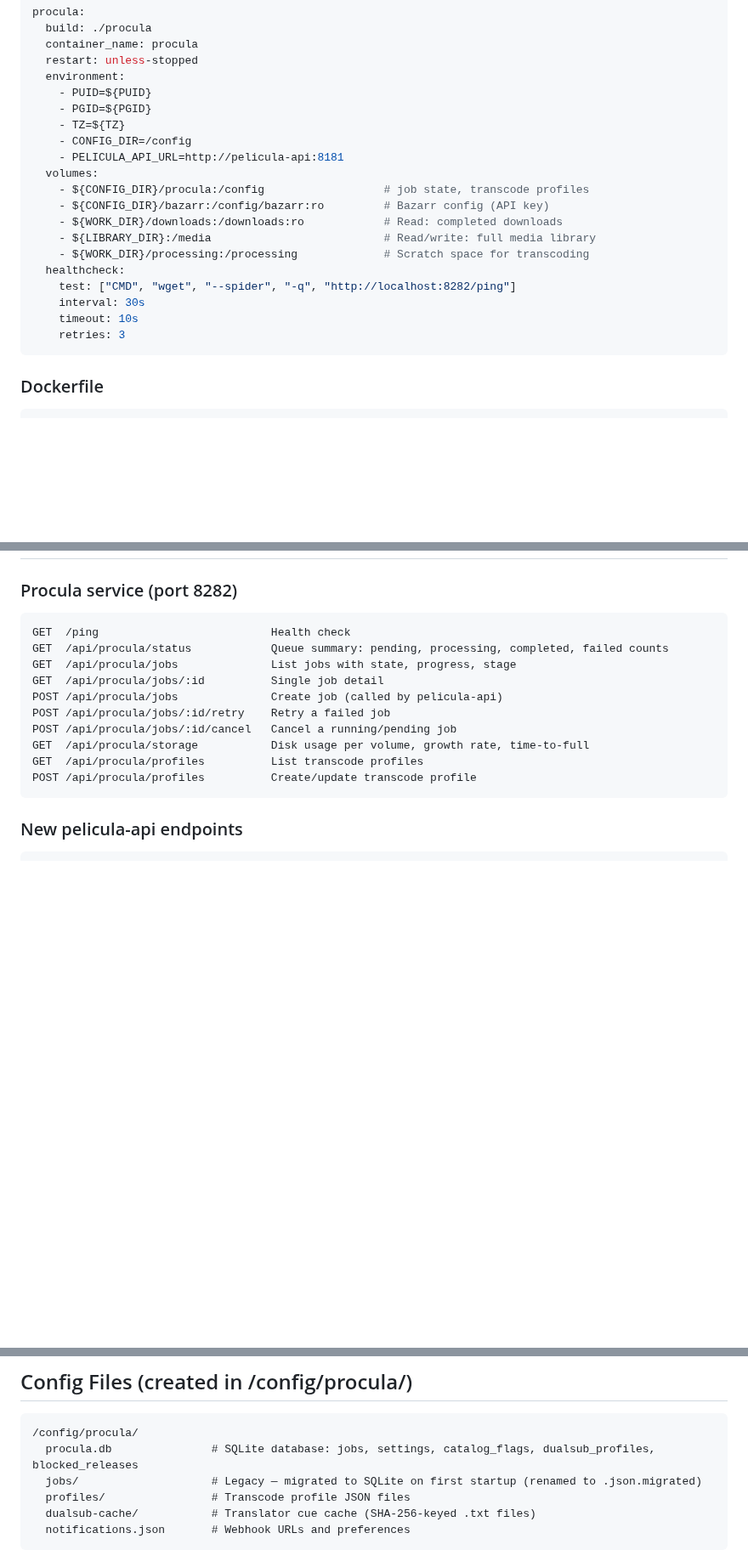
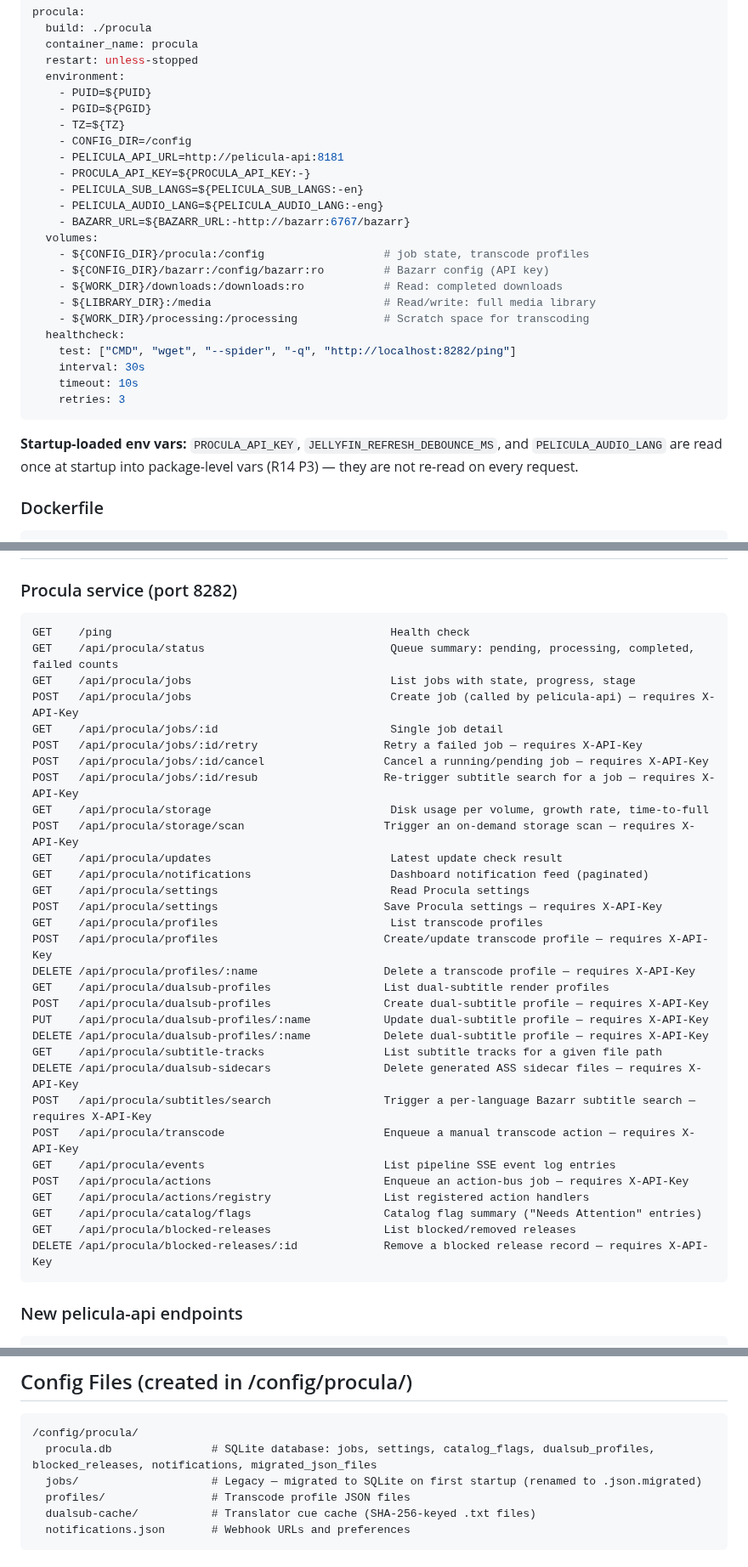
Before and after one commit to peligwen/pelicula, a Markdown page: docs/PROCULA.md, 3 parts joined by grey strips. Shown at 85% size. Drawn GitHub-style; blank space fills up the shorter version.

Commit message:
docs: align PELIGROSA.md and PROCULA.md with R14/R16.5 state
PELIGROSA.md surgical additions:
- R16.5 context-propagation invariant note in Authentication section
  (r.Context() flows through JellyfinClient + Fulfiller after R16.5 P3+P4
  closed the last context.Background bridges)
- Reading the Code file table: added operators_http.go + roles.go
  (both were missing)

PROCULA.md surgical additions:
- Container Definition YAML updated to include 4 env vars present in
  compose but missing from doc: PROCULA_API_KEY, PELICULA_SUB_LANGS,
  PELICULA_AUDIO_LANG, BAZARR_URL
- Startup-loaded env note (R14 P3 — three vars read once at startup
  into package-level vars, not per-request)
- procula.db tables list: appended `notifications` and
  `migrated_json_files` (R14 P4)
- API Endpoints catalog expanded from 10 to 30 entries (was missing
  ~20 actual mux.HandleFunc registrations)

Co-Authored-By: Claude Opus 4.7 <noreply@anthropic.com>

````diff
--- a/docs/PROCULA.md
+++ b/docs/PROCULA.md
@@ -57,6 +57,10 @@ procula:
     - TZ=${TZ}
     - CONFIG_DIR=/config
     - PELICULA_API_URL=http://pelicula-api:8181
+    - PROCULA_API_KEY=${PROCULA_API_KEY:-}
+    - PELICULA_SUB_LANGS=${PELICULA_SUB_LANGS:-en}
+    - PELICULA_AUDIO_LANG=${PELICULA_AUDIO_LANG:-eng}
+    - BAZARR_URL=${BAZARR_URL:-http://bazarr:6767/bazarr}
   volumes:
     - ${CONFIG_DIR}/procula:/config                  # job state, transcode profiles
     - ${CONFIG_DIR}/bazarr:/config/bazarr:ro         # Bazarr config (API key)
@@ -69,6 +73,8 @@ procula:
     timeout: 10s
     retries: 3
 ```
+
+**Startup-loaded env vars:** `PROCULA_API_KEY`, `JELLYFIN_REFRESH_DEBOUNCE_MS`, and `PELICULA_AUDIO_LANG` are read once at startup into package-level vars (R14 P3) — they are not re-read on every request.
 
 ### Dockerfile
 
@@ -98,16 +104,37 @@ No CGO — pure-Go build. FFprobe is bundled as part of the `ffmpeg` Alpine pack
 ### Procula service (port 8282)
 
 ```
-GET  /ping                          Health check
-GET  /api/procula/status            Queue summary: pending, processing, completed, failed counts
-GET  /api/procula/jobs              List jobs with state, progress, stage
-GET  /api/procula/jobs/:id          Single job detail
-POST /api/procula/jobs              Create job (called by pelicula-api)
-POST /api/procula/jobs/:id/retry    Retry a failed job
-POST /api/procula/jobs/:id/cancel   Cancel a running/pending job
-GET  /api/procula/storage           Disk usage per volume, growth rate, time-to-full
-GET  /api/procula/profiles          List transcode profiles
-POST /api/procula/profiles          Create/update transcode profile
+GET    /ping                                          Health check
+GET    /api/procula/status                            Queue summary: pending, processing, completed, failed counts
+GET    /api/procula/jobs                              List jobs with state, progress, stage
+POST   /api/procula/jobs                              Create job (called by pelicula-api) — requires X-API-Key
+GET    /api/procula/jobs/:id                          Single job detail
+POST   /api/procula/jobs/:id/retry                   Retry a failed job — requires X-API-Key
+POST   /api/procula/jobs/:id/cancel                  Cancel a running/pending job — requires X-API-Key
+POST   /api/procula/jobs/:id/resub                   Re-trigger subtitle search for a job — requires X-API-Key
+GET    /api/procula/storage                           Disk usage per volume, growth rate, time-to-full
+POST   /api/procula/storage/scan                     Trigger an on-demand storage scan — requires X-API-Key
+GET    /api/procula/updates                           Latest update check result
+GET    /api/procula/notifications                     Dashboard notification feed (paginated)
+GET    /api/procula/settings                          Read Procula settings
+POST   /api/procula/settings                         Save Procula settings — requires X-API-Key
+GET    /api/procula/profiles                          List transcode profiles
+POST   /api/procula/profiles                         Create/update transcode profile — requires X-API-Key
+DELETE /api/procula/profiles/:name                   Delete a transcode profile — requires X-API-Key
+GET    /api/procula/dualsub-profiles                 List dual-subtitle render profiles
+POST   /api/procula/dualsub-profiles                 Create dual-subtitle profile — requires X-API-Key
+PUT    /api/procula/dualsub-profiles/:name           Update dual-subtitle profile — requires X-API-Key
+DELETE /api/procula/dualsub-profiles/:name           Delete dual-subtitle profile — requires X-API-Key
+GET    /api/procula/subtitle-tracks                  List subtitle tracks for a given file path
+DELETE /api/procula/dualsub-sidecars                 Delete generated ASS sidecar files — requires X-API-Key
+POST   /api/procula/subtitles/search                 Trigger a per-language Bazarr subtitle search — requires X-API-Key
+POST   /api/procula/transcode                        Enqueue a manual transcode action — requires X-API-Key
+GET    /api/procula/events                           List pipeline SSE event log entries
+POST   /api/procula/actions                          Enqueue an action-bus job — requires X-API-Key
+GET    /api/procula/actions/registry                 List registered action handlers
+GET    /api/procula/catalog/flags                    Catalog flag summary ("Needs Attention" entries)
+GET    /api/procula/blocked-releases                 List blocked/removed releases
+DELETE /api/procula/blocked-releases/:id             Remove a blocked release record — requires X-API-Key
 ```
 
 ### New pelicula-api endpoints
@@ -427,7 +454,7 @@ All settings are also exposed in the Procula dashboard under **Settings → Dual
 
 ```
 /config/procula/
-  procula.db               # SQLite database: jobs, settings, catalog_flags, dualsub_profiles, blocked_releases
+  procula.db               # SQLite database: jobs, settings, catalog_flags, dualsub_profiles, blocked_releases, notifications, migrated_json_files
   jobs/                    # Legacy — migrated to SQLite on first startup (renamed to .json.migrated)
   profiles/                # Transcode profile JSON files
   dualsub-cache/           # Translator cue cache (SHA-256-keyed .txt files)
````
Also changed, not shown: docs/PELIGROSA.md (+4 -0 lines).
